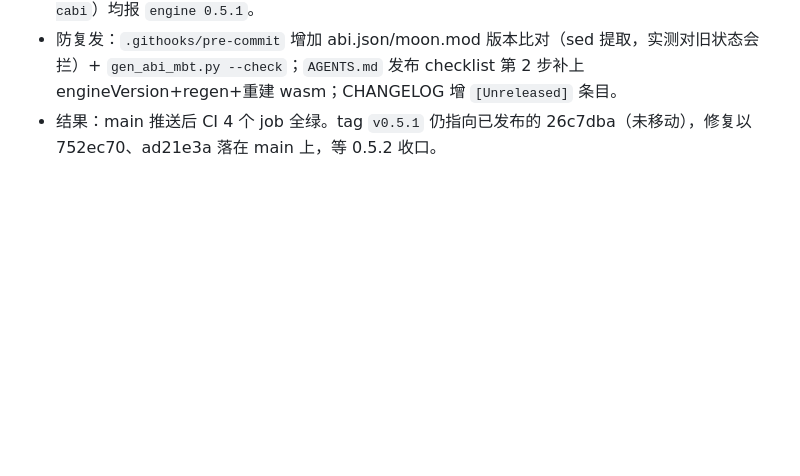
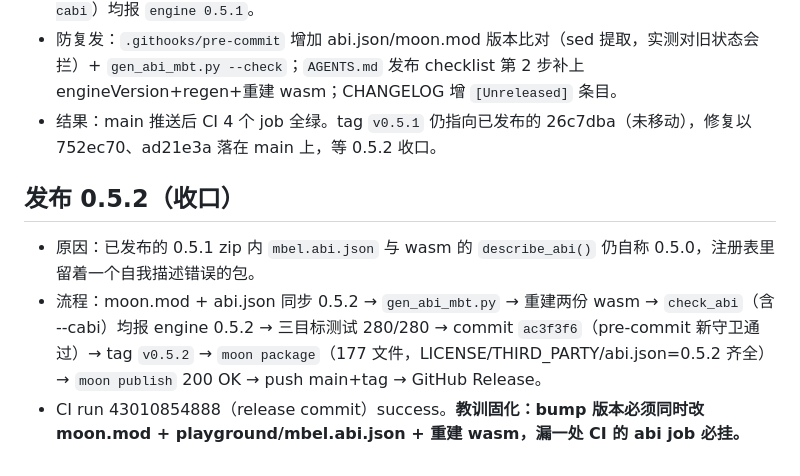
Before and after one commit to dimon-83/mbel, a Markdown page: .workbuddy/memory/2026-11-11.md, the part around the change. Drawn GitHub-style; blank space fills up the shorter version.

Commit message:
chore(memory): log the 0.5.2 release

```diff
--- a/.workbuddy/memory/2026-11-11.md
+++ b/.workbuddy/memory/2026-11-11.md
@@ -23,3 +23,9 @@
 - 修复：abi.json → 0.5.1 → `python3 tools/gen_abi_mbt.py` → `moon build --target wasm-gc --release` + `--target wasm --release` → cp 两份 wasm → `node tools/check_abi.mjs`（含 `--cabi`）均报 `engine 0.5.1`。
 - 防复发：`.githooks/pre-commit` 增加 abi.json/moon.mod 版本比对（sed 提取，实测对旧状态会拦）+ `gen_abi_mbt.py --check`；`AGENTS.md` 发布 checklist 第 2 步补上 engineVersion+regen+重建 wasm；CHANGELOG 增 `[Unreleased]` 条目。
 - 结果：main 推送后 CI 4 个 job 全绿。tag `v0.5.1` 仍指向已发布的 26c7dba（未移动），修复以 752ec70、ad21e3a 落在 main 上，等 0.5.2 收口。
+
+## 发布 0.5.2（收口）
+
+- 原因：已发布的 0.5.1 zip 内 `mbel.abi.json` 与 wasm 的 `describe_abi()` 仍自称 0.5.0，注册表里留着一个自我描述错误的包。
+- 流程：moon.mod + abi.json 同步 0.5.2 → `gen_abi_mbt.py` → 重建两份 wasm → `check_abi`（含 --cabi）均报 engine 0.5.2 → 三目标测试 280/280 → commit `ac3f3f6`（pre-commit 新守卫通过）→ tag `v0.5.2` → `moon package`（177 文件，LICENSE/THIRD_PARTY/abi.json=0.5.2 齐全）→ `moon publish` 200 OK → push main+tag → GitHub Release。
+- CI run 43010854888（release commit）success。**教训固化：bump 版本必须同时改 moon.mod + playground/mbel.abi.json + 重建 wasm，漏一处 CI 的 abi job 必挂。**
```
